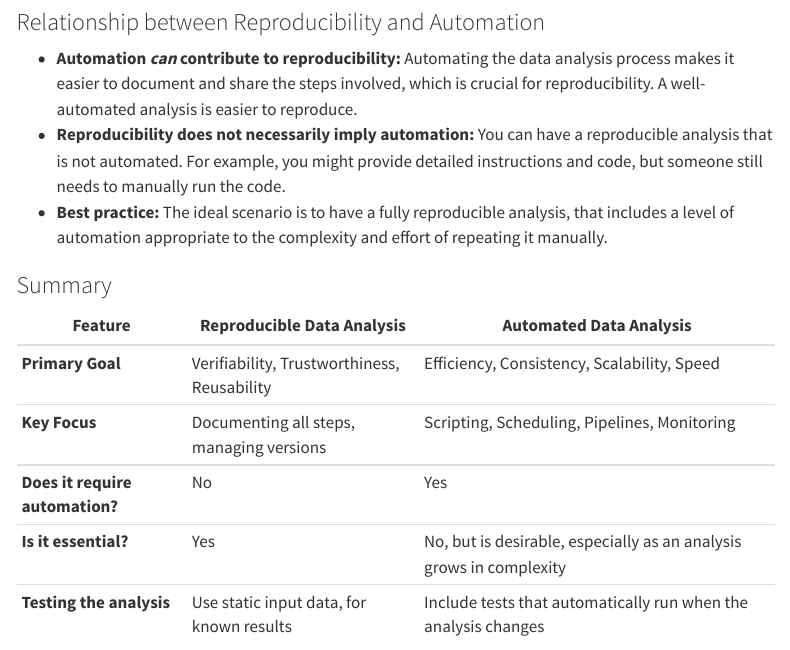
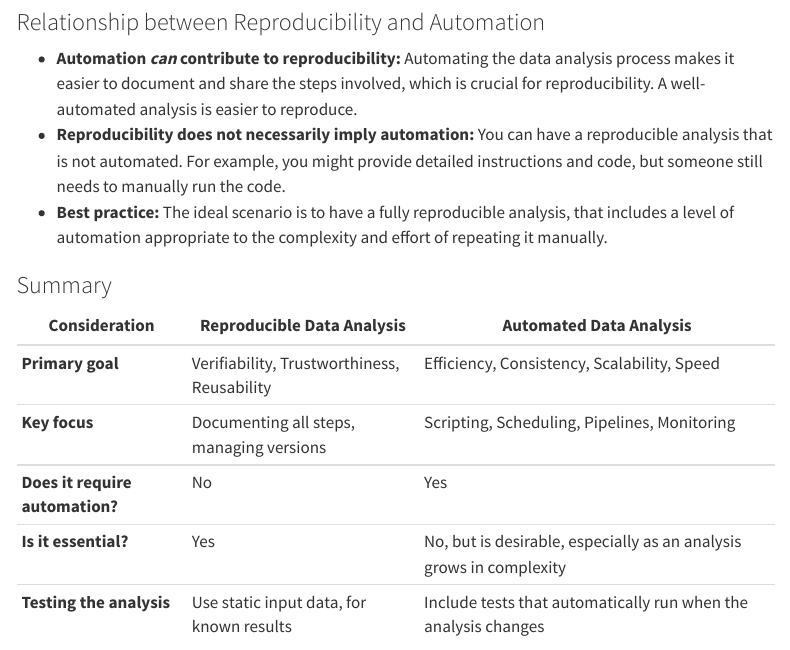
Before and after one commit to nhsbsa-data-analytics/nhsbsa-quality-analysis-playbook, a Quarto document (guidance/12-RIGOUR.qmd): the page in a window 1100 px wide, from 2240 px down. Rendered offline with R 4.5, knitr and Pandoc in place of Quarto, with nearby package versions; menus at the side of the page are left out.

Commit message:
Use consistent letter-case in table + reword column name

```diff
--- a/guidance/12-RIGOUR.qmd
+++ b/guidance/12-RIGOUR.qmd
@@ -82,10 +82,10 @@ While both reproducible and automated analysis aim for efficiency and reliabilit
 
 ### Summary
 
-| Feature                         | Reproducible Data Analysis                  | Automated Data Analysis                                             |
+| Consideration                   | Reproducible Data Analysis                  | Automated Data Analysis                                             |
 |---------------------------------|---------------------------------------------|---------------------------------------------------------------------|
-| **Primary Goal**                | Verifiability, Trustworthiness, Reusability | Efficiency, Consistency, Scalability, Speed                         |
-| **Key Focus**                   | Documenting all steps, managing versions    | Scripting, Scheduling, Pipelines, Monitoring                        |
+| **Primary goal**                | Verifiability, Trustworthiness, Reusability | Efficiency, Consistency, Scalability, Speed                         |
+| **Key focus**                   | Documenting all steps, managing versions    | Scripting, Scheduling, Pipelines, Monitoring                        |
 | **Does it require automation?** | No                                          | Yes                                                                 |
 | **Is it essential?**            | Yes                                         | No, but is desirable, especially as an analysis grows in complexity |
 | **Testing the analysis**        | Use static input data, for known results    | Include tests that automatically run when the analysis changes      |
```
